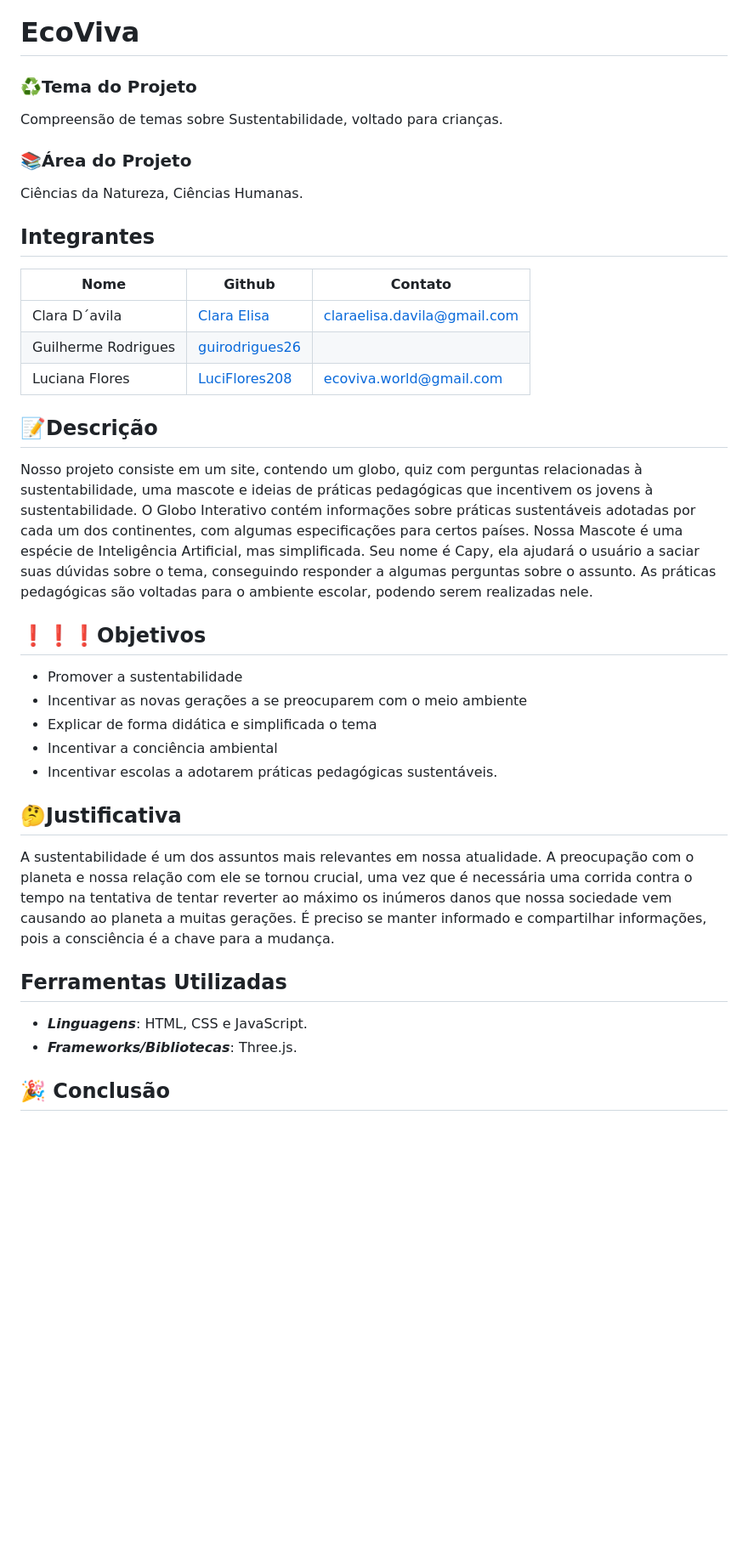
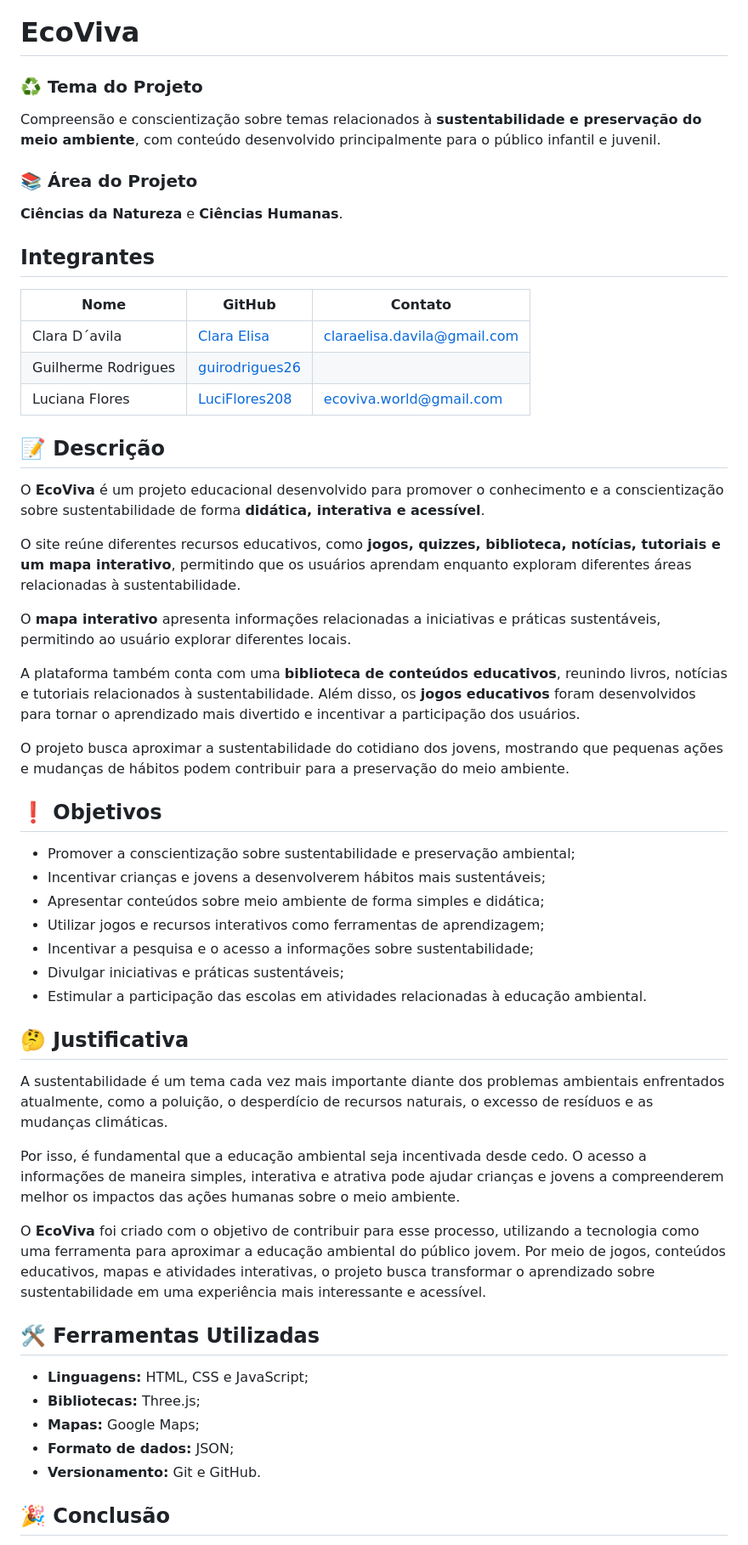
Before and after one commit to LuciFlores208/EcoViva, a Markdown page: README.md, the part around one of its changes. Shown at 85% size. Rendered like a GitHub page; blank space fills up the shorter version.

```diff
--- a/README.md
+++ b/README.md
@@ -1,27 +1,55 @@
 # EcoViva
-### ♻️Tema do Projeto
-Compreensão de temas sobre Sustentabilidade, voltado para crianças.
-### 📚Área do Projeto
-Ciências da Natureza, Ciências Humanas.
+
+### ♻️ Tema do Projeto
+Compreensão e conscientização sobre temas relacionados à **sustentabilidade e preservação do meio ambiente**, com conteúdo desenvolvido principalmente para o público infantil e juvenil.
+
+### 📚 Área do Projeto
+**Ciências da Natureza** e **Ciências Humanas**.
+
 ## Integrantes
-|         Nome         |      Github       |        Contato        |
-|----------------------|-------------------|-----------------------|
-| Clara D´avila        | [Clara Elisa](https://github.com/Claraelisa05)     |                  claraelisa.davila@gmail.com   |
-| Guilherme Rodrigues  | [guirodrigues26](https://github.com/guirodrigues26)  |                       |
-| Luciana Flores       | [LuciFlores208](https://github.com/LuciFlores208)   |ecoviva.world@gmail.com|                         |
-## 📝Descrição
-Nosso projeto consiste em um site, contendo um globo, quiz com perguntas relacionadas à sustentabilidade, uma mascote e ideias de práticas pedagógicas que incentivem os jovens à sustentabilidade. O Globo Interativo contém informações sobre práticas sustentáveis adotadas por cada um dos continentes, com algumas especificações para certos países. Nossa Mascote é uma espécie de Inteligência Artificial, mas simplificada. Seu nome é Capy, ela ajudará o usuário a saciar suas dúvidas sobre o tema, conseguindo responder a algumas perguntas sobre o assunto. As práticas pedagógicas são voltadas para o ambiente escolar, podendo serem realizadas nele.
-## ❗❗❗Objetivos
-- Promover a sustentabilidade
-- Incentivar as novas gerações a se preocuparem com o meio ambiente
-- Explicar de forma didática e simplificada o tema
-- Incentivar a conciência ambiental
-- Incentivar escolas a adotarem práticas pedagógicas sustentáveis.
 
-## 🤔Justificativa
-A sustentabilidade é um dos assuntos mais relevantes em nossa atualidade. A preocupação com o planeta e nossa relação com ele se tornou crucial, uma vez que é necessária uma corrida contra o tempo na tentativa de tentar reverter ao máximo os inúmeros danos que nossa sociedade vem causando ao planeta a muitas gerações. É preciso se manter informado e compartilhar informações, pois a consciência é a chave para a mudança.
-## Ferramentas Utilizadas
-- _**Linguagens**_: HTML, CSS e JavaScript.
-- _**Frameworks/Bibliotecas**_: Three.js.
+| Nome | GitHub | Contato |
+|---|---|---|
+| Clara D´avila | [Clara Elisa](https://github.com/Claraelisa05) | claraelisa.davila@gmail.com |
+| Guilherme Rodrigues | [guirodrigues26](https://github.com/guirodrigues26) | |
+| Luciana Flores | [LuciFlores208](https://github.com/LuciFlores208) | ecoviva.world@gmail.com |
+
+## 📝 Descrição
+
+O **EcoViva** é um projeto educacional desenvolvido para promover o conhecimento e a conscientização sobre sustentabilidade de forma **didática, interativa e acessível**.
+
+O site reúne diferentes recursos educativos, como **jogos, quizzes, biblioteca, notícias, tutoriais e um mapa interativo**, permitindo que os usuários aprendam enquanto exploram diferentes áreas relacionadas à sustentabilidade.
+
+O **mapa interativo** apresenta informações relacionadas a iniciativas e práticas sustentáveis, permitindo ao usuário explorar diferentes locais.
+
+A plataforma também conta com uma **biblioteca de conteúdos educativos**, reunindo livros, notícias e tutoriais relacionados à sustentabilidade. Além disso, os **jogos educativos** foram desenvolvidos para tornar o aprendizado mais divertido e incentivar a participação dos usuários.
+
+O projeto busca aproximar a sustentabilidade do cotidiano dos jovens, mostrando que pequenas ações e mudanças de hábitos podem contribuir para a preservação do meio ambiente.
+
+## ❗ Objetivos
+
+- Promover a conscientização sobre sustentabilidade e preservação ambiental;
+- Incentivar crianças e jovens a desenvolverem hábitos mais sustentáveis;
+- Apresentar conteúdos sobre meio ambiente de forma simples e didática;
+- Utilizar jogos e recursos interativos como ferramentas de aprendizagem;
+- Incentivar a pesquisa e o acesso a informações sobre sustentabilidade;
+- Divulgar iniciativas e práticas sustentáveis;
+- Estimular a participação das escolas em atividades relacionadas à educação ambiental.
+
+## 🤔 Justificativa
+
+A sustentabilidade é um tema cada vez mais importante diante dos problemas ambientais enfrentados atualmente, como a poluição, o desperdício de recursos naturais, o excesso de resíduos e as mudanças climáticas.
+
+Por isso, é fundamental que a educação ambiental seja incentivada desde cedo. O acesso a informações de maneira simples, interativa e atrativa pode ajudar crianças e jovens a compreenderem melhor os impactos das ações humanas sobre o meio ambiente.
+
+O **EcoViva** foi criado com o objetivo de contribuir para esse processo, utilizando a tecnologia como uma ferramenta para aproximar a educação ambiental do público jovem. Por meio de jogos, conteúdos educativos, mapas e atividades interativas, o projeto busca transformar o aprendizado sobre sustentabilidade em uma experiência mais interessante e acessível.
+
+## 🛠️ Ferramentas Utilizadas
+
+- **Linguagens:** HTML, CSS e JavaScript;
+- **Bibliotecas:** Three.js;
+- **Mapas:** Google Maps;
+- **Formato de dados:** JSON;
+- **Versionamento:** Git e GitHub.
 
 ## 🎉 Conclusão
```
Also changed, not shown: other parts of README.md (+16 -7 lines).
